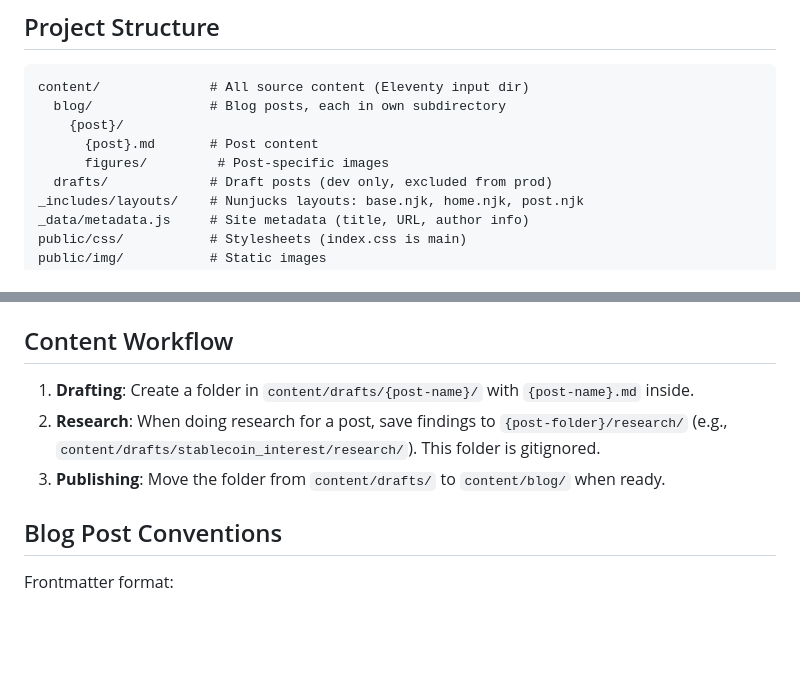
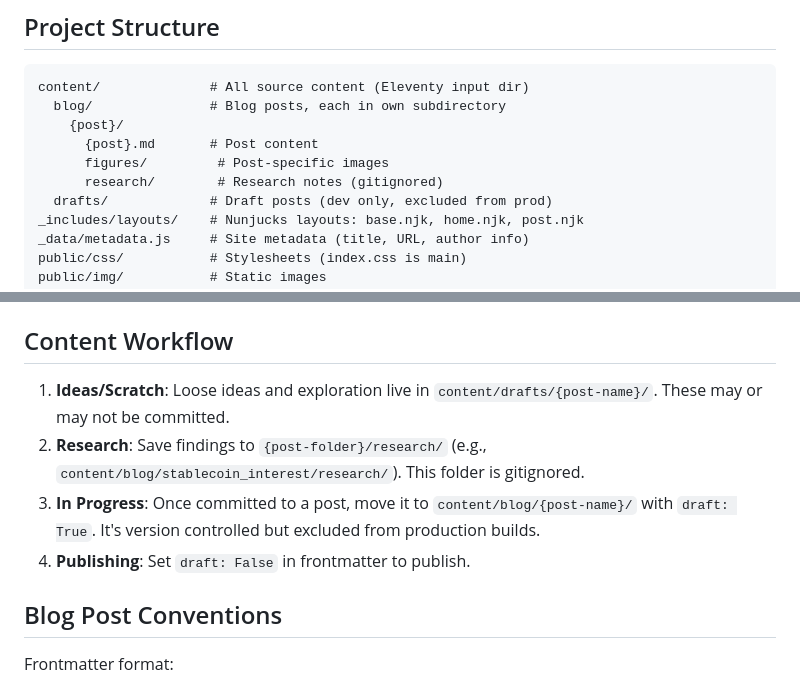
Before and after one commit to tristinb/tristinb.github.io, a Markdown page: CLAUDE.md, 2 parts joined by grey strips. Rendered like a GitHub page; blank space fills up the shorter version.

```diff
--- a/CLAUDE.md
+++ b/CLAUDE.md
@@ -34,6 +34,7 @@ content/              # All source content (Eleventy input dir)
     {post}/
       {post}.md       # Post content
       figures/         # Post-specific images
+      research/        # Research notes (gitignored)
   drafts/             # Draft posts (dev only, excluded from prod)
 _includes/layouts/    # Nunjucks layouts: base.njk, home.njk, post.njk
 _data/metadata.js     # Site metadata (title, URL, author info)
@@ -54,9 +55,10 @@ _site/                # Build output (gitignored)
 
 ## Content Workflow
 
-1. **Drafting**: Create a folder in `content/drafts/{post-name}/` with `{post-name}.md` inside.
-2. **Research**: When doing research for a post, save findings to `{post-folder}/research/` (e.g., `content/drafts/stablecoin_interest/research/`). This folder is gitignored.
-3. **Publishing**: Move the folder from `content/drafts/` to `content/blog/` when ready.
+1. **Ideas/Scratch**: Loose ideas and exploration live in `content/drafts/{post-name}/`. These may or may not be committed.
+2. **Research**: Save findings to `{post-folder}/research/` (e.g., `content/blog/stablecoin_interest/research/`). This folder is gitignored.
+3. **In Progress**: Once committed to a post, move it to `content/blog/{post-name}/` with `draft: True`. It's version controlled but excluded from production builds.
+4. **Publishing**: Set `draft: False` in frontmatter to publish.
 
 ## Blog Post Conventions
 
```
Also changed, not shown: 1 other file.
